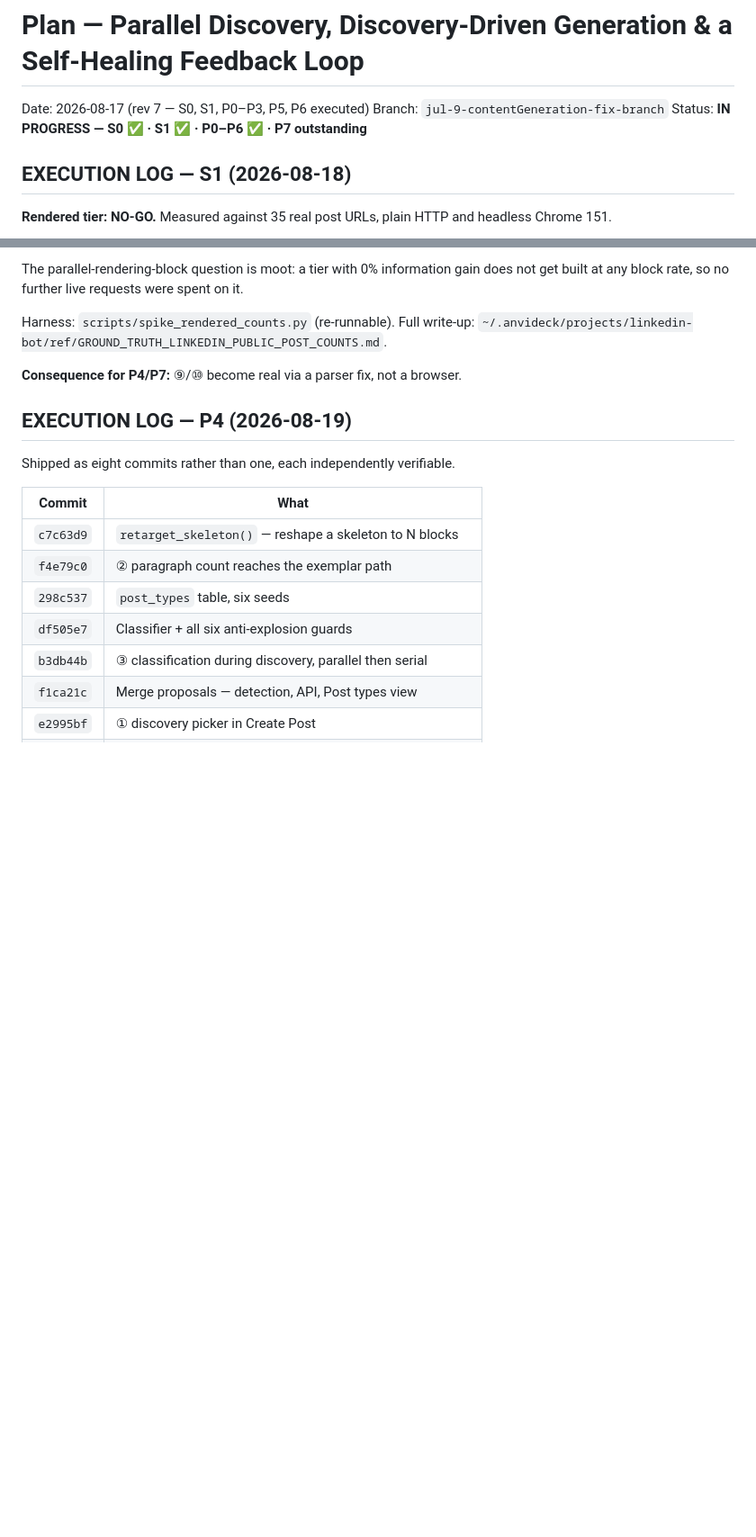
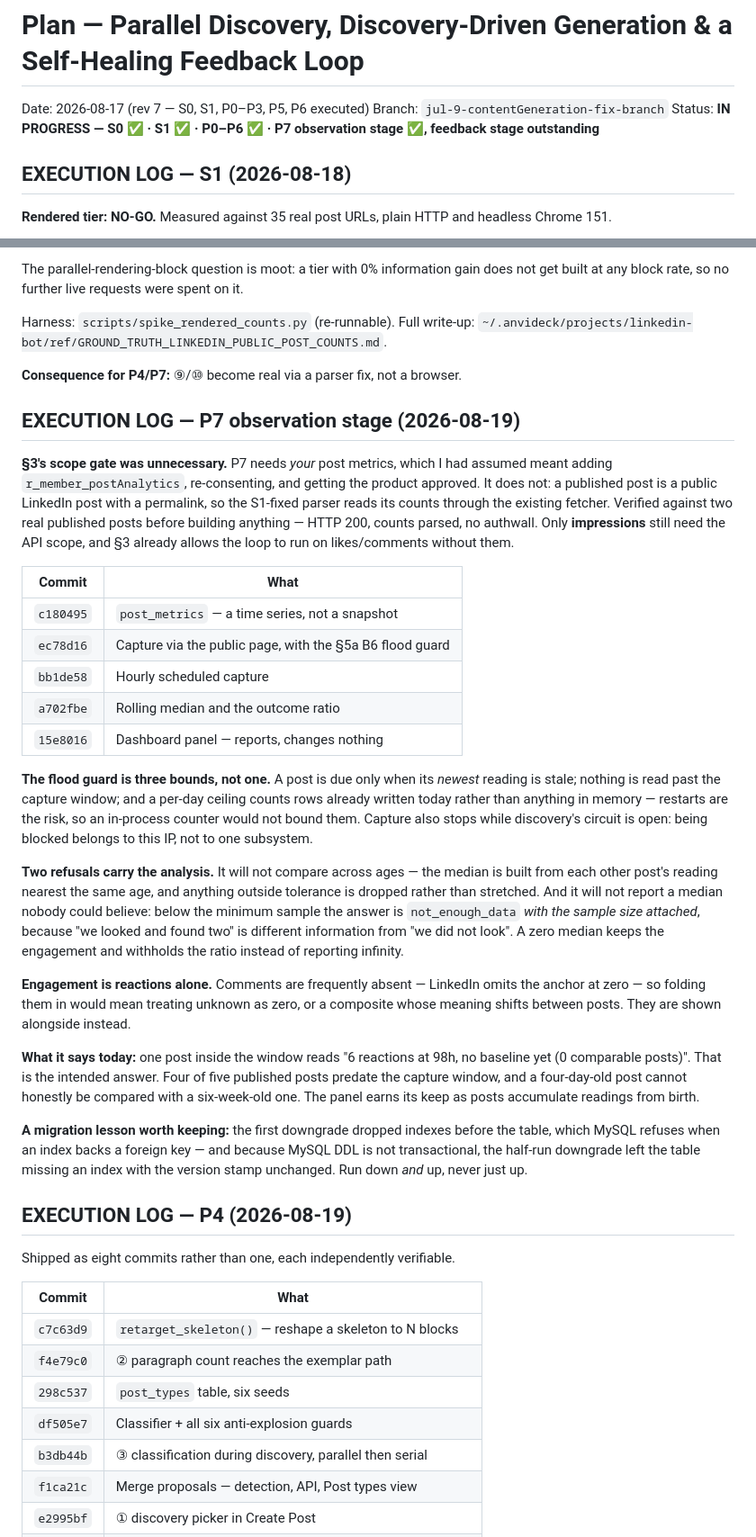
Before and after one commit to kaustavray21/linkedin-bot, a Markdown page: notes/PLAN-2026-08-17-discovery-driven-generation.md, 2 parts joined by grey strips. Shown at 90% size. Drawn GitHub-style; blank space fills up the shorter version.

Commit message:
Record the P7 observation-stage log
Notes the finding that mattered most: the scope gate the plan assumed was
never needed, because your own published posts are public posts.

Co-Authored-By: Claude Opus 5 (1M context) <noreply@anthropic.com>

```diff
--- a/notes/PLAN-2026-08-17-discovery-driven-generation.md
+++ b/notes/PLAN-2026-08-17-discovery-driven-generation.md
@@ -2,7 +2,7 @@
 
 Date: 2026-08-17 (rev 7 — S0, S1, P0–P3, P5, P6 executed)
 Branch: `jul-9-contentGeneration-fix-branch`
-Status: **IN PROGRESS — S0 ✅ · S1 ✅ · P0–P6 ✅ · P7 outstanding**
+Status: **IN PROGRESS — S0 ✅ · S1 ✅ · P0–P6 ✅ · P7 observation stage ✅, feedback stage outstanding**
 
 ## EXECUTION LOG — S1 (2026-08-18)
 
@@ -29,6 +29,28 @@ The parallel-rendering-block question is moot: a tier with 0% information gain d
 Harness: `scripts/spike_rendered_counts.py` (re-runnable). Full write-up: `~/.anvideck/projects/linkedin-bot/ref/GROUND_TRUTH_LINKEDIN_PUBLIC_POST_COUNTS.md`.
 
 **Consequence for P4/P7:** ⑨/⑩ become real via a parser fix, not a browser.
+
+## EXECUTION LOG — P7 observation stage (2026-08-19)
+
+**§3's scope gate was unnecessary.** P7 needs *your* post metrics, which I had assumed meant adding `r_member_postAnalytics`, re-consenting, and getting the product approved. It does not: a published post is a public LinkedIn post with a permalink, so the S1-fixed parser reads its counts through the existing fetcher. Verified against two real published posts before building anything — HTTP 200, counts parsed, no authwall. Only **impressions** still need the API scope, and §3 already allows the loop to run on likes/comments without them.
+
+| Commit | What |
+|---|---|
+| `c180495` | `post_metrics` — a time series, not a snapshot |
+| `ec78d16` | Capture via the public page, with the §5a B6 flood guard |
+| `bb1de58` | Hourly scheduled capture |
+| `a702fbe` | Rolling median and the outcome ratio |
+| `15e8016` | Dashboard panel — reports, changes nothing |
+
+**The flood guard is three bounds, not one.** A post is due only when its *newest* reading is stale; nothing is read past the capture window; and a per-day ceiling counts rows already written today rather than anything in memory — restarts are the risk, so an in-process counter would not bound them. Capture also stops while discovery's circuit is open: being blocked belongs to this IP, not to one subsystem.
+
+**Two refusals carry the analysis.** It will not compare across ages — the median is built from each other post's reading nearest the same age, and anything outside tolerance is dropped rather than stretched. And it will not report a median nobody could believe: below the minimum sample the answer is `not_enough_data` *with the sample size attached*, because "we looked and found two" is different information from "we did not look". A zero median keeps the engagement and withholds the ratio instead of reporting infinity.
+
+**Engagement is reactions alone.** Comments are frequently absent — LinkedIn omits the anchor at zero — so folding them in would mean treating unknown as zero, or a composite whose meaning shifts between posts. They are shown alongside instead.
+
+**What it says today:** one post inside the window reads "6 reactions at 98h, no baseline yet (0 comparable posts)". That is the intended answer. Four of five published posts predate the capture window, and a four-day-old post cannot honestly be compared with a six-week-old one. The panel earns its keep as posts accumulate readings from birth.
+
+**A migration lesson worth keeping:** the first downgrade dropped indexes before the table, which MySQL refuses when an index backs a foreign key — and because MySQL DDL is not transactional, the half-run downgrade left the table missing an index with the version stamp unchanged. Run down *and* up, never just up.
 
 ## EXECUTION LOG — P4 (2026-08-19)
 
```
